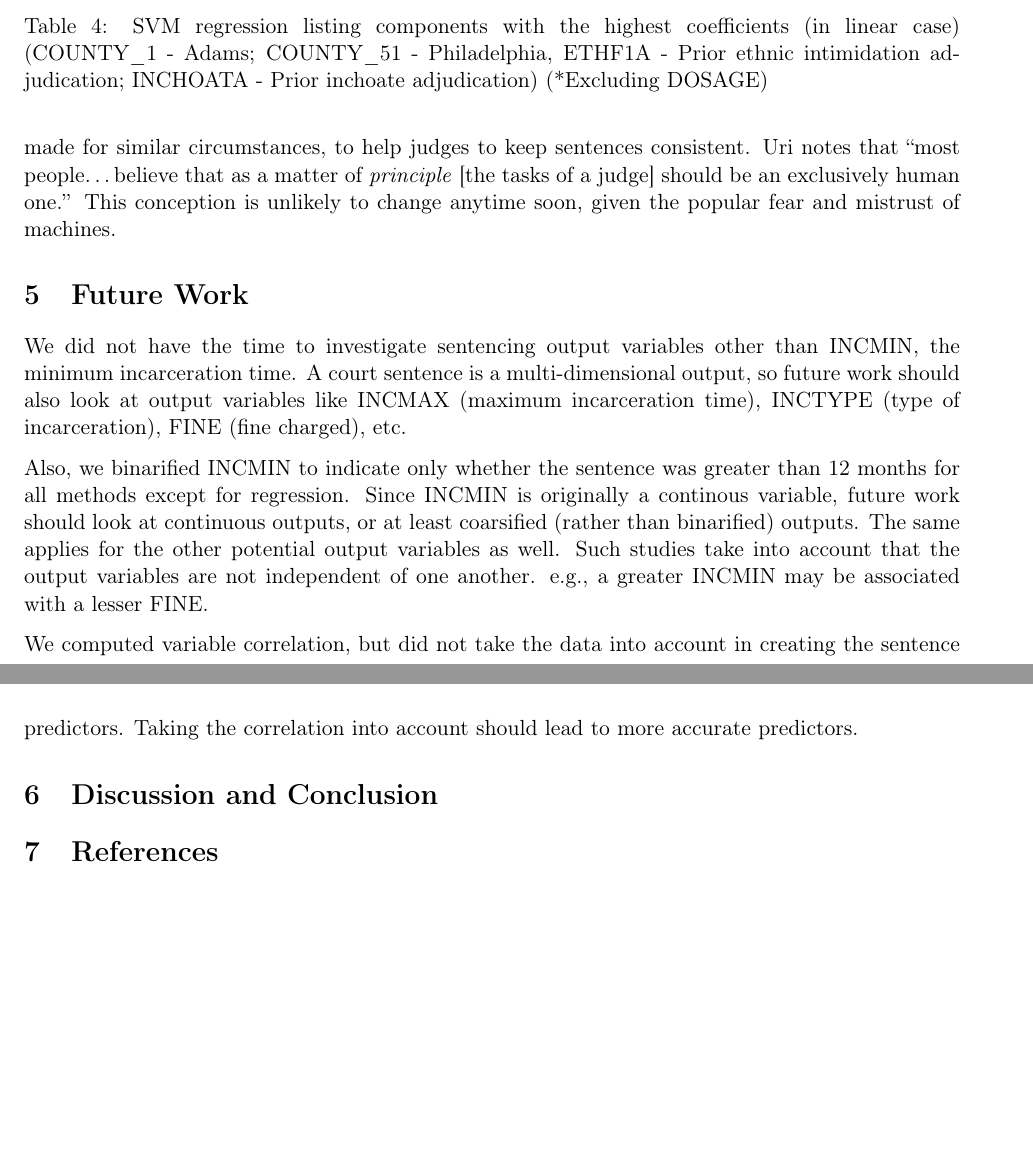
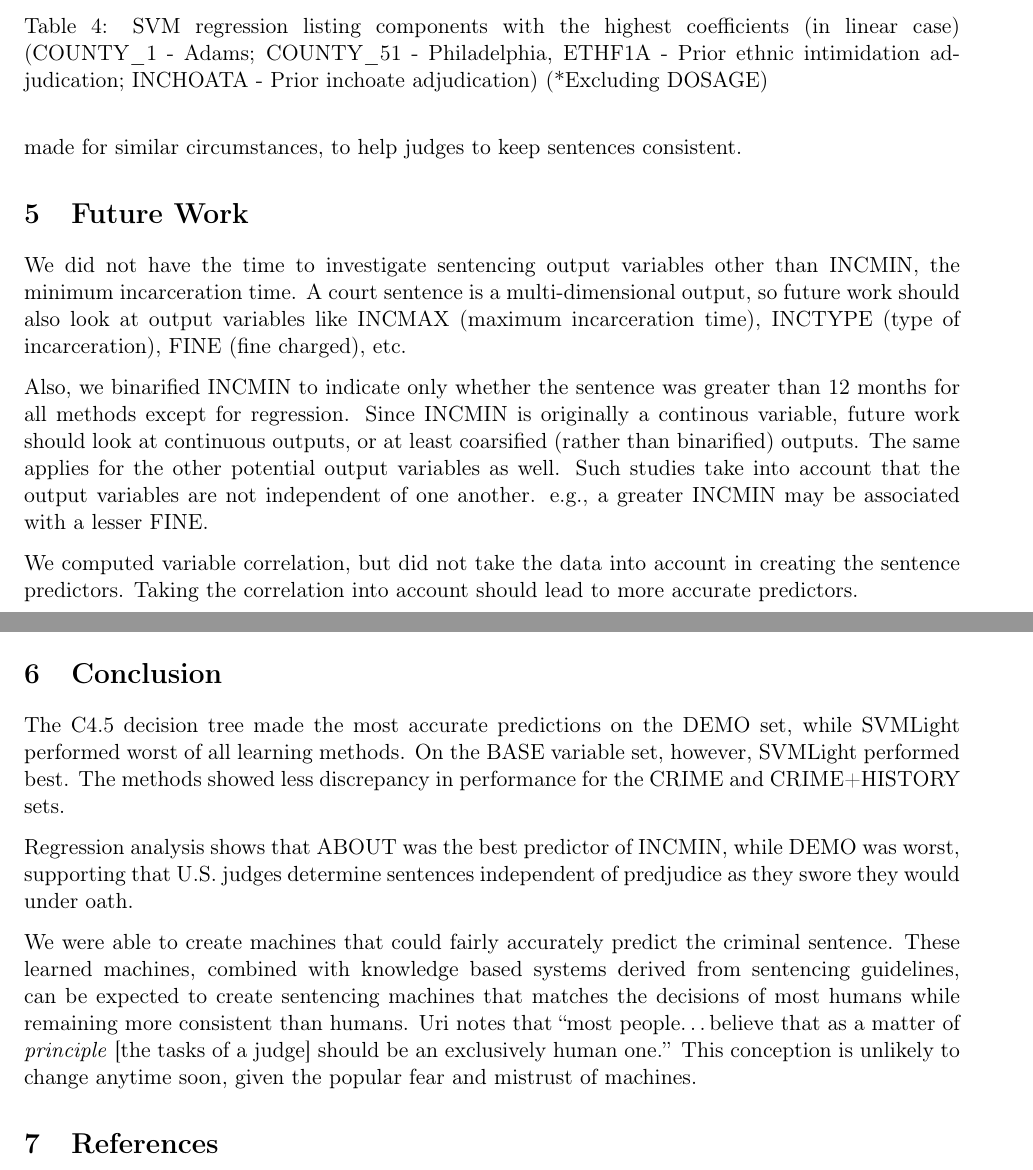
Before and after one commit to jcccf/cs4780_final, a LaTeX document (report.tex): two parts of pages 14 and 15 of 21, joined at a grey line, cut so that both start at the same text, the shorter picture padded with empty space. Compiled offline with pdfLaTeX.

Commit message:
conc draft

```diff
--- a/report.tex
+++ b/report.tex
@@ -629,8 +629,7 @@ SVM regression was also performed, and the results summarized in Table \ref{Tabl
 Many studies have investigated the influence of extralegal factors in sentencing. Johnson analyzes the Pennsylvania Sentencing Data specifically on sentences that depart from guidelines. His results suggest that black and hispanic defendants compared to whites, men compared to women, and younger offenders compared to older ones are more likelier to receive a sentence that deviates in an unfavorable direction from the guidelines. Johnson also notes that combinations of variables, like race and mode of conviction, serve as strong indicators of the direction that a sentence will deviate in.
 
 Sentencing decision support systems have been of interest in AI, but we do not know of any such studies that have been done in machine learning. As mentioned in the introduction, some countries are moving towards delegating the gathering of information needed for sentencing to machines instead of humans. These programs do not replace judges (yet), but generally tell judges what other judges have decided for similar cases.
-The Sentencing Information System of Scotland allows judges to enter information about the offender and offense to view the decisions that other judges made for similar circumstances, to help judges to keep sentences consistent. Uri notes that ``most people\ldots believe that as a matter of \emph{principle} [the tasks of a judge] should be an exclusively human one.'' This conception is unlikely to change anytime soon, given the popular fear and mistrust of machines.
-
+The Sentencing Information System of Scotland allows judges to enter information about the offender and offense to view the decisions that other judges made for similar circumstances, to help judges to keep sentences consistent.
 
 \section{Future Work}
 We did not have the time to investigate sentencing output variables other than INCMIN, the minimum incarceration time. A court sentence is a multi-dimensional output, so future work should also look at output variables like INCMAX (maximum incarceration time), INCTYPE (type of incarceration), FINE (fine charged), etc.
@@ -639,9 +638,13 @@ Also, we binarified INCMIN to indicate only whether the sentence was greater tha
 
 We computed variable correlation, but did not take the data into account in creating the sentence predictors. Taking the correlation into account should lead to more accurate predictors.
 
-\section{Discussion and Conclusion}
+\section{Conclusion}
+The C4.5 decision tree made the most accurate predictions on the DEMO set, while SVMLight performed worst of all learning methods. On the BASE variable set, however, SVMLight performed best. The methods showed less discrepancy in performance for the CRIME and CRIME+HISTORY sets.
+
+Regression analysis shows that ABOUT was the best predictor of INCMIN, while DEMO was worst, supporting that U.S. judges determine sentences independent of predjudice as they swore they would under oath.
 
 
+We were able to create machines that could fairly accurately predict the criminal sentence. These learned machines, combined with knowledge based systems derived from sentencing guidelines, can be expected to create sentencing machines that matches the decisions of most humans while remaining more consistent than humans. Uri notes that ``most people\ldots believe that as a matter of \emph{principle} [the tasks of a judge] should be an exclusively human one.'' This conception is unlikely to change anytime soon, given the popular fear and mistrust of machines.
 
 \section{References}
 \begin{enumerate}
```
